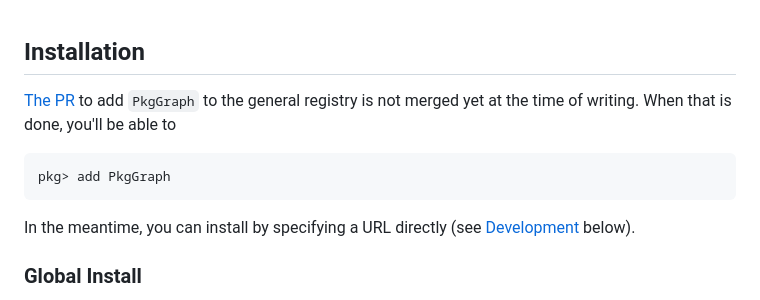
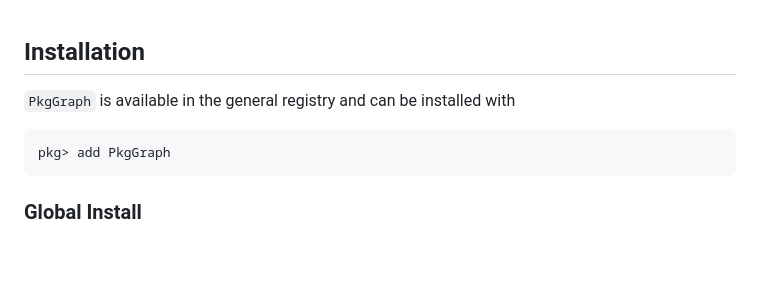
Before and after one commit to tfiers/PkgGraph.jl, a Markdown page: ReadMe.md, the part around one of its changes. Drawn GitHub-style; blank space fills up the shorter version.

Commit message:
readme: is released now

````diff
--- a/ReadMe.md
+++ b/ReadMe.md
@@ -77,16 +77,10 @@ functions: see the Reference section in the <sub>[![][docbadge]][docs]</sub>.
 
 ## Installation
 
-[The PR] to add `PkgGraph` to the general registry is not merged yet at the time of
-writing. When that is done, you'll be able to
+`PkgGraph` is available in the general registry and can be installed with
 ```
 pkg> add PkgGraph
 ```
-In the meantime, you can install by specifying a URL directly
-(see [Development](#development) below).
-
-[The PR]: https://github.com/JuliaRegistries/General/pull/74906
-
 
 ### Global Install
 
````
Also changed, not shown: other parts of ReadMe.md (+1 -1 lines).
